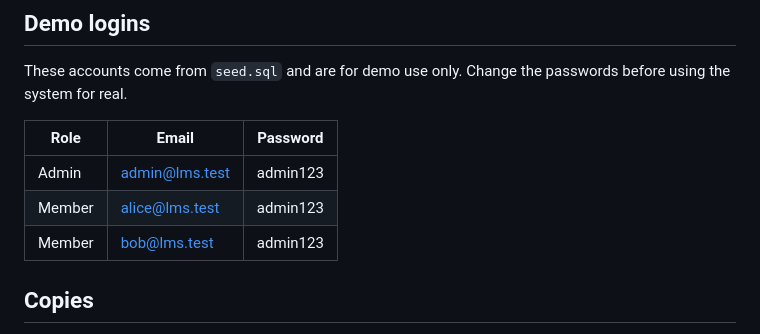
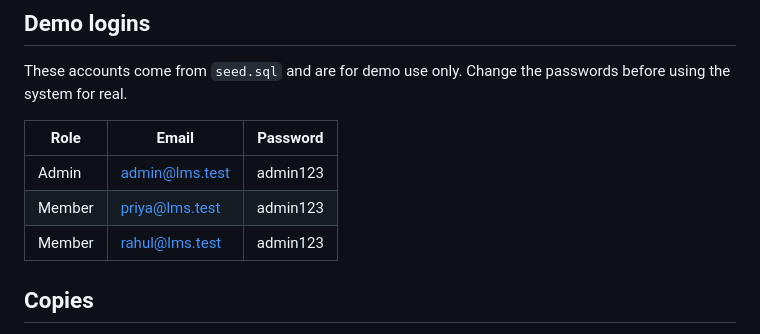
Before and after one commit to KalyaniPagar/Library-Management-System, a Markdown page: README.md, the part around the change. GitHub-like rendering.

Commit message:
Update member list in README.md

```diff
--- a/README.md
+++ b/README.md
@@ -48,8 +48,8 @@ These accounts come from `seed.sql` and are for demo use only. Change the passwo
 | Role   | Email           | Password |
 |--------|-----------------|----------|
 | Admin  | admin@lms.test  | admin123 |
-| Member | alice@lms.test  | admin123 |
-| Member | bob@lms.test    | admin123 |
+| Member |priya@lms.test  | admin123 |
+| Member | rahul@lms.test   | admin123 |
 
 ## Copies
 
```
